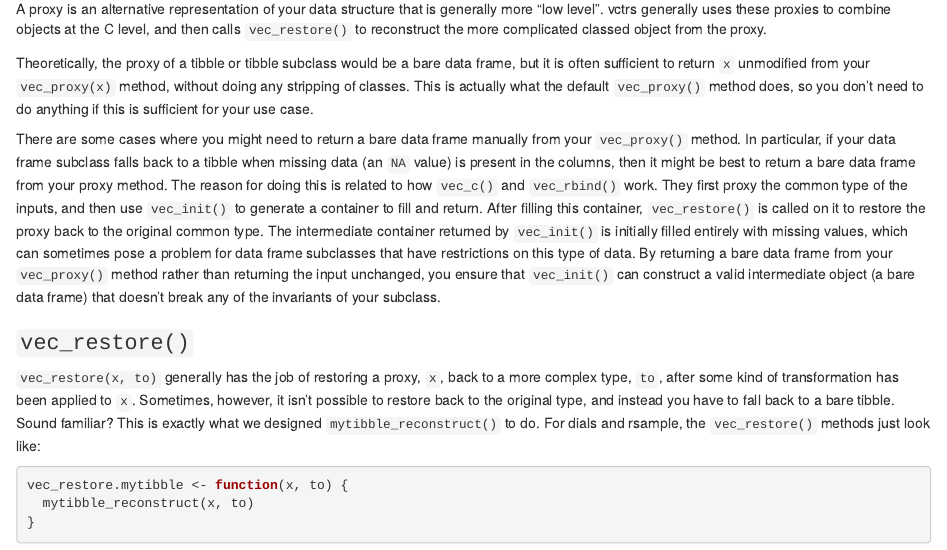
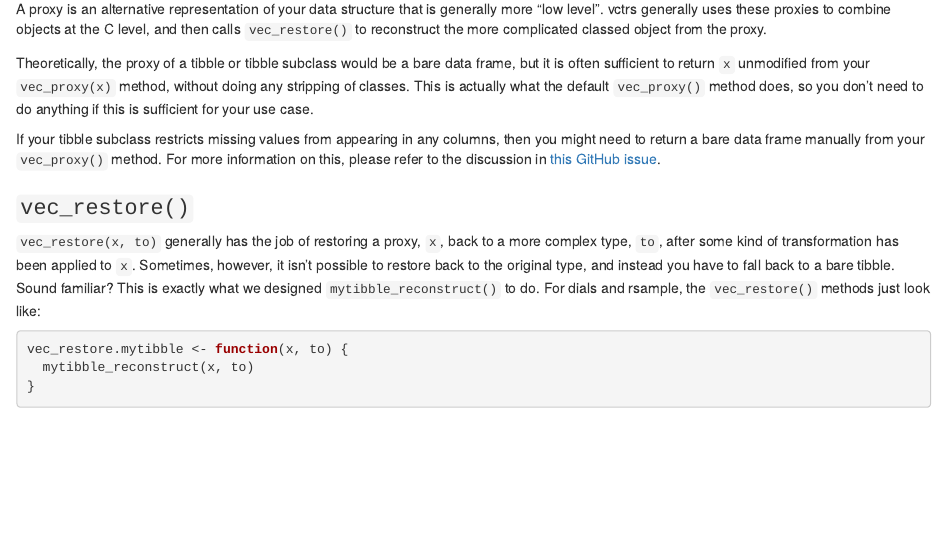
Before and after one commit to DavisVaughan/2020-06-01_dplyr-vctrs-compat, an R Markdown document (dplyr-vctrs-compat.Rmd): the page in a window 1100 px wide, from 5940 px down. Rendered offline with R 4.5, knitr and Pandoc, with nearby package versions.

Commit message:
Link out to vctrs issue rather than adding a confusing discussion

```diff
--- a/dplyr-vctrs-compat.Rmd
+++ b/dplyr-vctrs-compat.Rmd
@@ -269,7 +269,7 @@ A proxy is an alternative representation of your data structure that is generall
 
 Theoretically, the proxy of a tibble or tibble subclass would be a bare data frame, but it is often sufficient to return `x` unmodified from your `vec_proxy(x)` method, without doing any stripping of classes. This is actually what the default `vec_proxy()` method does, so you don't need to do anything if this is sufficient for your use case.
 
-There are some cases where you might need to return a bare data frame manually from your `vec_proxy()` method. In particular, if your data frame subclass falls back to a tibble when missing data (an `NA` value) is present in the columns, then it might be best to return a bare data frame from your proxy method. The reason for doing this is related to how `vec_c()` and `vec_rbind()` work. They first proxy the common type of the inputs, and then use `vec_init()` to generate a container to fill and return. After filling this container, `vec_restore()` is called on it to restore the proxy back to the original common type. The intermediate container returned by `vec_init()` is initially filled entirely with missing values, which can sometimes pose a problem for data frame subclasses that have restrictions on this type of data. By returning a bare data frame from your `vec_proxy()` method rather than returning the input unchanged, you ensure that `vec_init()` can construct a valid intermediate object (a bare data frame) that doesn't break any of the invariants of your subclass.
+If your tibble subclass restricts missing values from appearing in any columns, then you might need to return a bare data frame manually from your `vec_proxy()` method. For more information on this, please refer to the discussion in [this GitHub issue](https://github.com/r-lib/vctrs/issues/1129).
 
 ### `vec_restore()`
 
```
